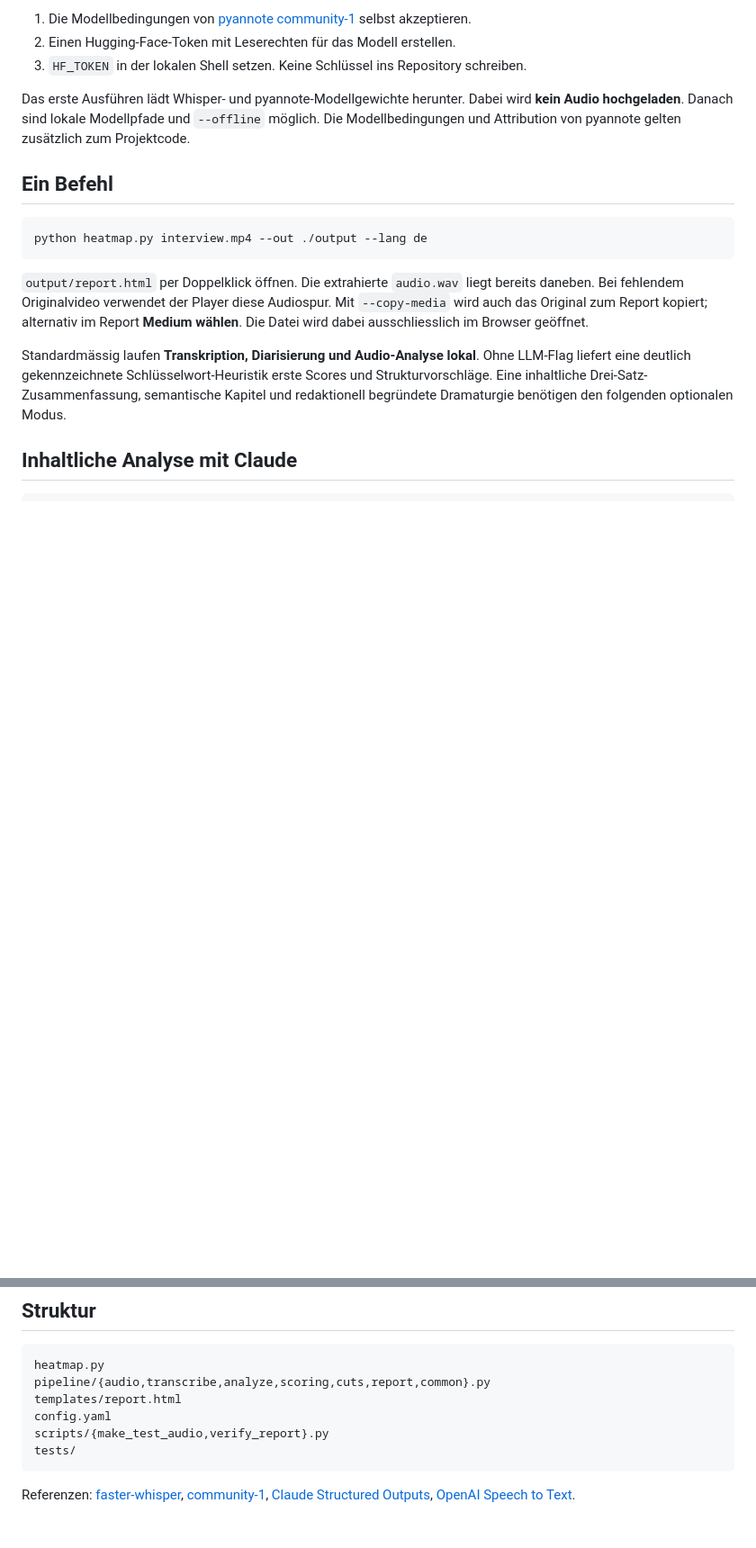
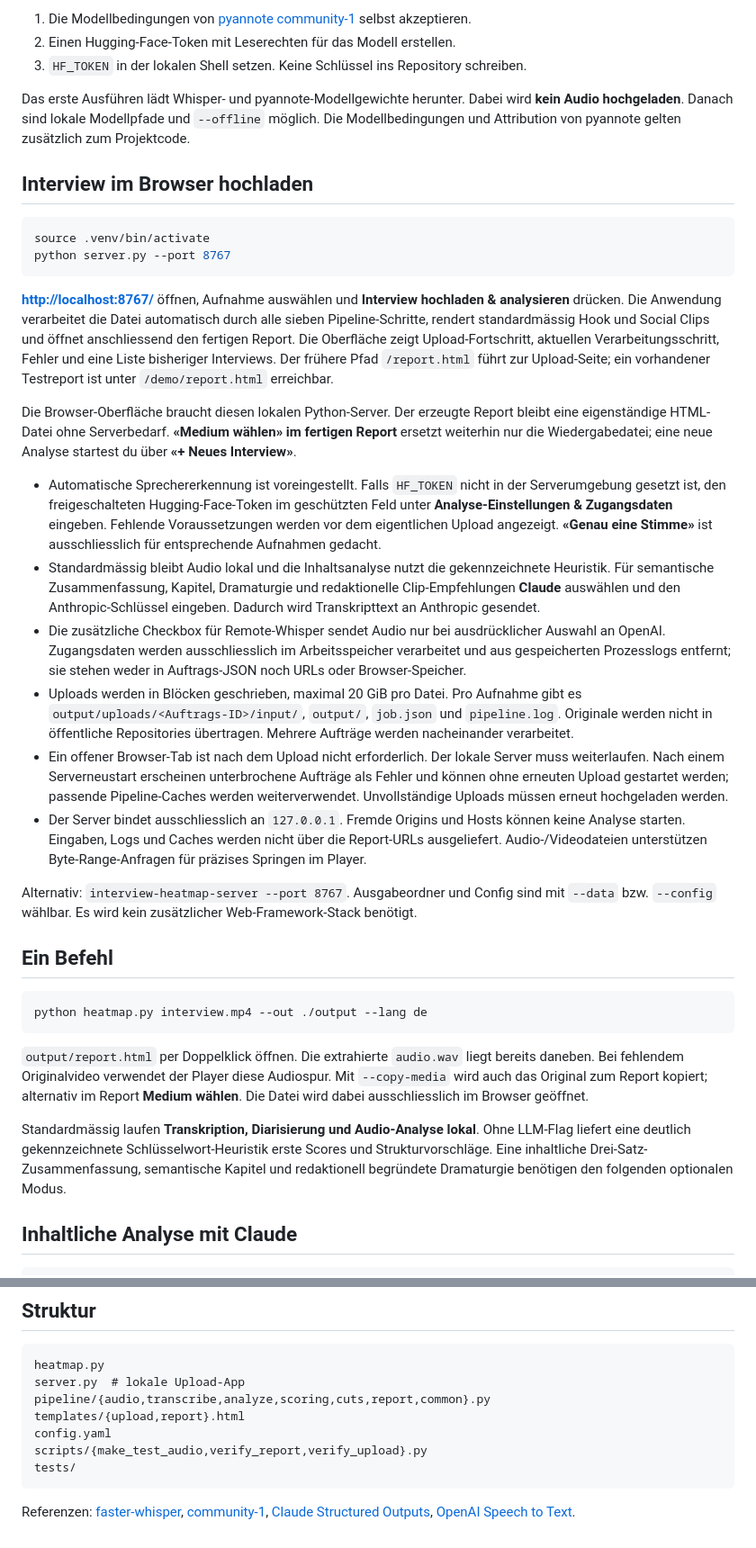
Before and after one commit to Witzelfitz/interview-heatmap, a Markdown page: README.md, 2 parts joined by grey strips. Shown: that part at 90% size. Rendered like a GitHub page; blank space fills up the shorter version.

Commit message:
Add local upload app with background pipeline jobs and progress

````diff
--- a/README.md
+++ b/README.md
@@ -27,6 +27,26 @@ Für die lokale Sprechererkennung:
 3. `HF_TOKEN` in der lokalen Shell setzen. Keine Schlüssel ins Repository schreiben.
 
 Das erste Ausführen lädt Whisper- und pyannote-Modellgewichte herunter. Dabei wird **kein Audio hochgeladen**. Danach sind lokale Modellpfade und `--offline` möglich. Die Modellbedingungen und Attribution von pyannote gelten zusätzlich zum Projektcode.
+
+## Interview im Browser hochladen
+
+```bash
+source .venv/bin/activate
+python server.py --port 8767
+```
+
+**[http://localhost:8767/](http://localhost:8767/)** öffnen, Aufnahme auswählen und **Interview hochladen & analysieren** drücken. Die Anwendung verarbeitet die Datei automatisch durch alle sieben Pipeline-Schritte, rendert standardmässig Hook und Social Clips und öffnet anschliessend den fertigen Report. Die Oberfläche zeigt Upload-Fortschritt, aktuellen Verarbeitungsschritt, Fehler und eine Liste bisheriger Interviews. Der frühere Pfad `/report.html` führt zur Upload-Seite; ein vorhandener Testreport ist unter `/demo/report.html` erreichbar.
+
+Die Browser-Oberfläche braucht diesen lokalen Python-Server. Der erzeugte Report bleibt eine eigenständige HTML-Datei ohne Serverbedarf. **«Medium wählen» im fertigen Report** ersetzt weiterhin nur die Wiedergabedatei; eine neue Analyse startest du über **«+ Neues Interview»**.
+
+- Automatische Sprechererkennung ist voreingestellt. Falls `HF_TOKEN` nicht in der Serverumgebung gesetzt ist, den freigeschalteten Hugging-Face-Token im geschützten Feld unter **Analyse-Einstellungen & Zugangsdaten** eingeben. Fehlende Voraussetzungen werden vor dem eigentlichen Upload angezeigt. **«Genau eine Stimme»** ist ausschliesslich für entsprechende Aufnahmen gedacht.
+- Standardmässig bleibt Audio lokal und die Inhaltsanalyse nutzt die gekennzeichnete Heuristik. Für semantische Zusammenfassung, Kapitel, Dramaturgie und redaktionelle Clip-Empfehlungen **Claude** auswählen und den Anthropic-Schlüssel eingeben. Dadurch wird Transkripttext an Anthropic gesendet.
+- Die zusätzliche Checkbox für Remote-Whisper sendet Audio nur bei ausdrücklicher Auswahl an OpenAI. Zugangsdaten werden ausschliesslich im Arbeitsspeicher verarbeitet und aus gespeicherten Prozesslogs entfernt; sie stehen weder in Auftrags-JSON noch URLs oder Browser-Speicher.
+- Uploads werden in Blöcken geschrieben, maximal 20 GiB pro Datei. Pro Aufnahme gibt es `output/uploads/<Auftrags-ID>/input/`, `output/`, `job.json` und `pipeline.log`. Originale werden nicht in öffentliche Repositories übertragen. Mehrere Aufträge werden nacheinander verarbeitet.
+- Ein offener Browser-Tab ist nach dem Upload nicht erforderlich. Der lokale Server muss weiterlaufen. Nach einem Serverneustart erscheinen unterbrochene Aufträge als Fehler und können ohne erneuten Upload gestartet werden; passende Pipeline-Caches werden weiterverwendet. Unvollständige Uploads müssen erneut hochgeladen werden.
+- Der Server bindet ausschliesslich an `127.0.0.1`. Fremde Origins und Hosts können keine Analyse starten. Eingaben, Logs und Caches werden nicht über die Report-URLs ausgeliefert. Audio-/Videodateien unterstützen Byte-Range-Anfragen für präzises Springen im Player.
+
+Alternativ: `interview-heatmap-server --port 8767`. Ausgabeordner und Config sind mit `--data` bzw. `--config` wählbar. Es wird kein zusätzlicher Web-Framework-Stack benötigt.
 
 ## Ein Befehl
 
@@ -188,10 +212,11 @@ Lokale Verarbeitung unterstützt einen datensparsamen Workflow, ist aber keine p
 
 ```text
 heatmap.py
+server.py  # lokale Upload-App
 pipeline/{audio,transcribe,analyze,scoring,cuts,report,common}.py
-templates/report.html
+templates/{upload,report}.html
 config.yaml
-scripts/{make_test_audio,verify_report}.py
+scripts/{make_test_audio,verify_report,verify_upload}.py
 tests/
 ```
 
````
Also changed, not shown: other parts of README.md (+4 -0 lines), docs/upload.png (added), 6 other files.
